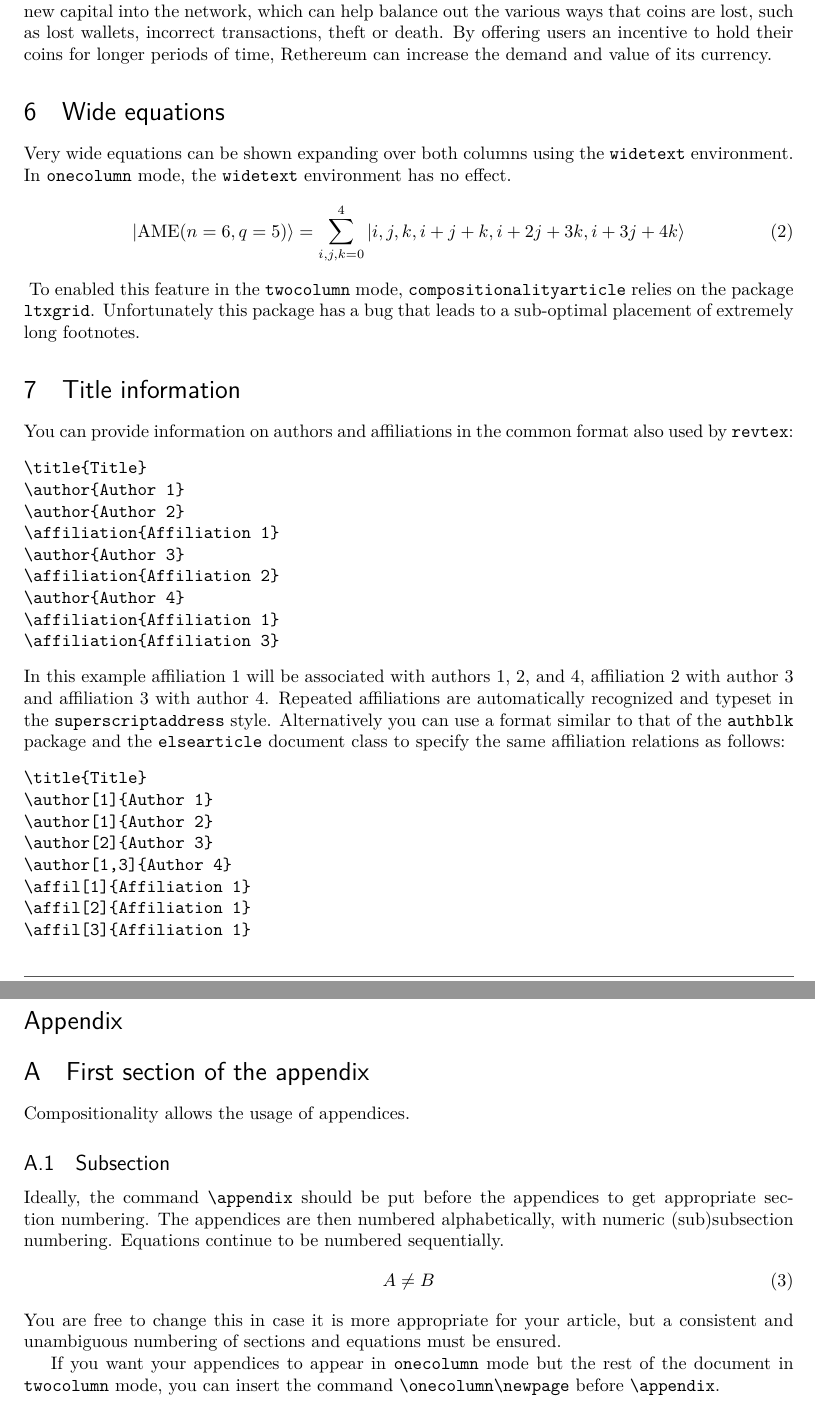
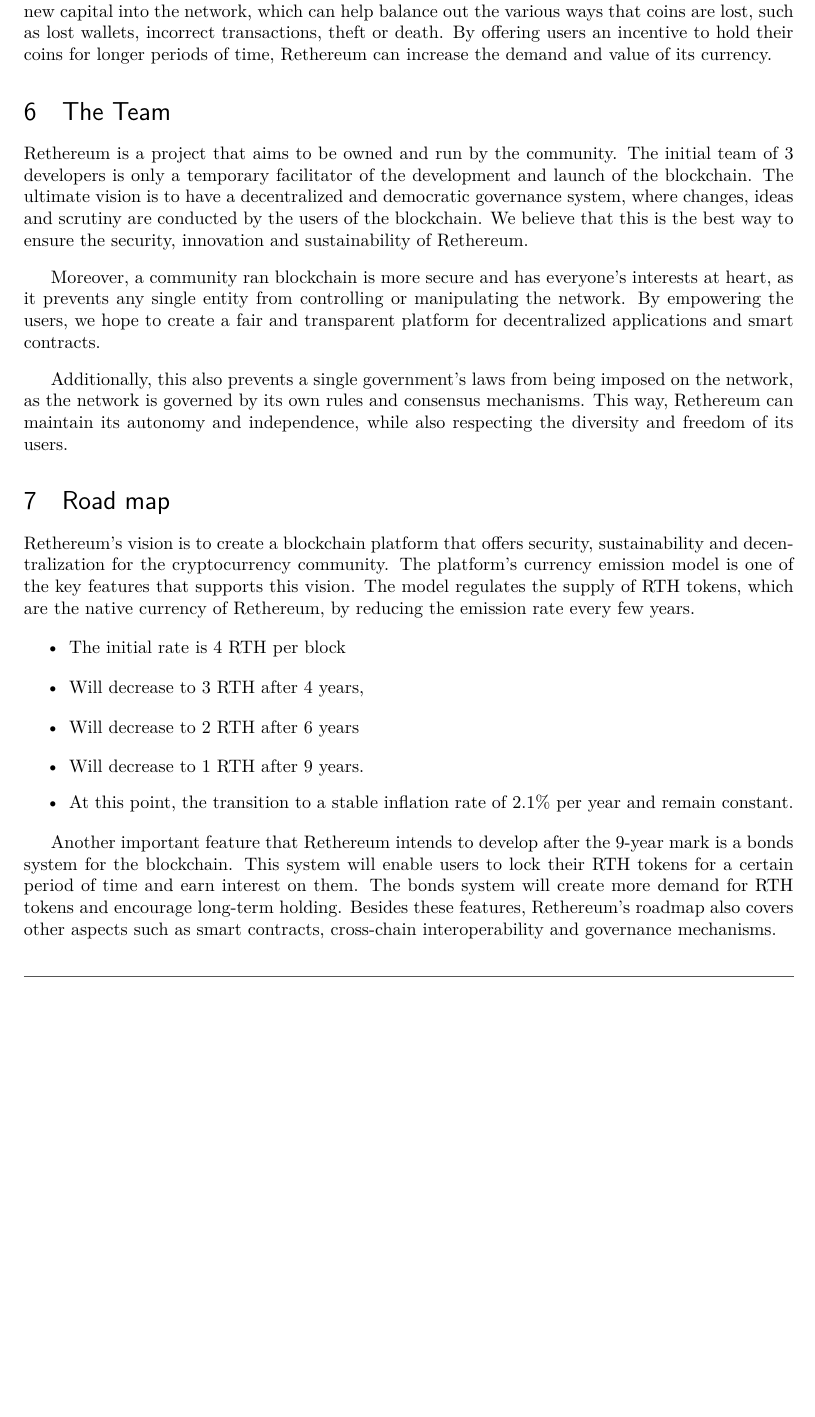
Before and after one commit to Rethereum-blockchain/whitepaper, a LaTeX document (src/compositionality-template.tex): two parts of pages 5 and 6 of 7 before the commit and part of page 5 of 6 after it, the two joined at a grey line, cut so that both start at the same text, the shorter picture padded with empty space. Compiled offline with pdfLaTeX.

Commit message:
Updated whitepaper

```diff
--- a/compositionality-template.tex
+++ b/src/compositionality-template.tex
@@ -172,61 +172,35 @@ Rethereum is a cryptocurrency that aims to create a long-term stable economy, un
 
 Another way that Rethereum fosters innovation and stability is by introducing onchain bonds, which are contracts that allow users to lock up their coins for a fixed period of time and receive a token value percentage as a reward at the end. These bonds can be bought and sold between users, creating a secondary market for long-term investments. Bonds can also be used to inject new capital into the network, which can help balance out the various ways that coins are lost, such as lost wallets, incorrect transactions, theft or death. By offering users an incentive to hold their coins for longer periods of time, Rethereum can increase the demand and value of its currency.
 
-\section{Wide equations}
-Very wide equations can be shown expanding over both columns using the \texttt{widetext} environment.
-In \texttt{onecolumn} mode, the \texttt{widetext} environment has no effect.
-\begin{widetext}
-  \begin{equation}
-|\mathrm{AME}(n=6,q=5)\rangle=\sum_{i,j,k=0}^4 |i,j,k,i+j+k,i+2j+3k,i+3j+4k\rangle
-  \end{equation}
-\end{widetext}
-To enabled this feature in the \texttt{twocolumn} mode, \texttt{compositionalityarticle} relies on the package \texttt{ltxgrid}.
-Unfortunately this package has a bug that leads to a sub-optimal placement of extremely long footnotes.
+\section{The Team}
+Rethereum is a project that aims to be owned and run by the community. The initial team of 3 developers is only a temporary facilitator of the development and launch of the blockchain. The ultimate vision is to have a decentralized and democratic governance system, where changes, ideas and scrutiny are conducted by the users of the blockchain. We believe that this is the best way to ensure the security, innovation and sustainability of Rethereum.
 
-\section{Title information}
-You can provide information on authors and affiliations in the common format also used by \texttt{revtex}:
-\begin{verbatim}
-\title{Title}
-\author{Author 1}
-\author{Author 2}
-\affiliation{Affiliation 1}
-\author{Author 3}
-\affiliation{Affiliation 2}
-\author{Author 4}
-\affiliation{Affiliation 1}
-\affiliation{Affiliation 3}
-\end{verbatim}
-In this example affiliation 1 will be associated with authors 1, 2, and 4, affiliation 2 with author 3 and affiliation 3 with author 4.
-Repeated affiliations are automatically recognized and typeset in the \texttt{superscriptaddress} style.
-Alternatively you can use a format similar to that of the \texttt{authblk} package and the \texttt{elsearticle} document class to specify the same affiliation relations as follows:
-\begin{verbatim}
-\title{Title}
-\author[1]{Author 1}
-\author[1]{Author 2}
-\author[2]{Author 3}
-\author[1,3]{Author 4}
-\affil[1]{Affiliation 1}
-\affil[2]{Affiliation 1}
-\affil[3]{Affiliation 1}
-\end{verbatim}
+\vspace{0.3cm}
+
+Moreover, a community ran blockchain is more secure and has everyone's interests at heart, as it prevents any single entity from controlling or manipulating the network. By empowering the users, we hope to create a fair and transparent platform for decentralized applications and smart contracts.
+
+\vspace{0.3cm}
+
+Additionally, this also prevents a single government's laws from being imposed on the network, as the network is governed by its own rules and consensus mechanisms. This way, Rethereum can maintain its autonomy and independence, while also respecting the diversity and freedom of its users.
+
+\section{Road map}
+
+Rethereum's vision is to create a blockchain platform that offers security, sustainability and decentralization for the cryptocurrency community. The platform's currency emission model is one of the key features that supports this vision. The model regulates the supply of RTH tokens, which are the native currency of Rethereum, by reducing the emission rate every few years.
+
+\begin{itemize}
+    \item The initial rate is 4 RTH per block
+\end{itemize}
+\begin{itemize}
+    \item Will decrease to 3 RTH after 4 years,
+\end{itemize}
+\begin{itemize}
+    \item Will decrease to 2 RTH after 6 years
+\end{itemize}
+\begin{itemize}
+    \item Will decrease to 1 RTH after 9 years.
+    \item At this point, the transition to a stable inflation rate of 2.1\% per year and remain constant.
+\end{itemize}
+
+Another important feature that Rethereum intends to develop after the 9-year mark is a bonds system for the blockchain. This system will enable users to lock their RTH tokens for a certain period of time and earn interest on them. The bonds system will create more demand for RTH tokens and encourage long-term holding. Besides these features, Rethereum's roadmap also covers other aspects such as smart contracts, cross-chain interoperability and governance mechanisms.
 
 
-
-
-
-
-\appendix
-
-\section{First section of the appendix}
-Compositionality allows the usage of appendices.
-
-\subsection{Subsection}
-Ideally, the command \texttt{\string\appendix} should be put before the appendices to get appropriate section numbering.
-The appendices are then numbered alphabetically, with numeric (sub)subsection numbering.
-Equations continue to be numbered sequentially.
-\begin{equation}
-  A \neq B
-\end{equation}
-You are free to change this in case it is more appropriate for your article, but a consistent and unambiguous numbering of sections and equations must be ensured.
-
-If you want your appendices to appear in \texttt{onecolumn} mode but the rest of the document in \texttt{twocolumn} mode, you can insert the command \texttt{\string\onecolumn\string\newpage} before \texttt{\string\appendix}.
```
Also changed, not shown: src/compositionalityarticle.cls (renamed from compositionalityarticle.cls), src/compositionality-template.tex (15 more changed lines).
